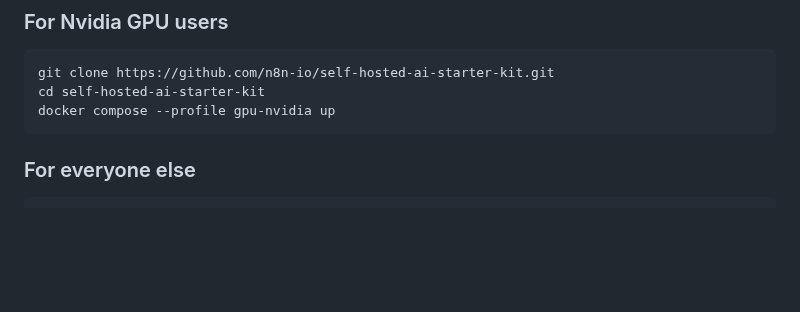
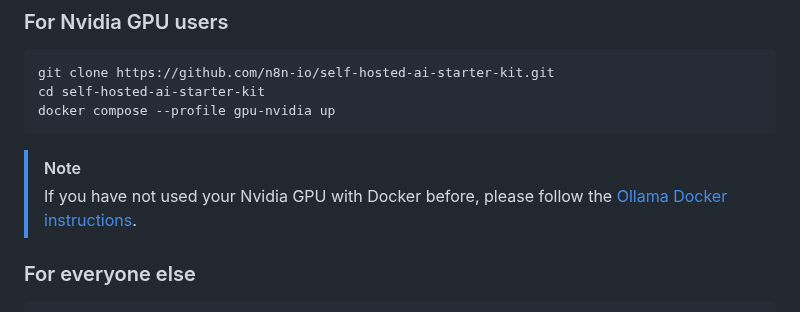
Before and after one commit to n8n-io/self-hosted-ai-starter-kit, a Markdown page: README.md, the part around the change. Rendered like a GitHub page; blank space fills up the shorter version.

Commit message:
Add link to Ollama Docker instructions for Nvidia GPUs to README

````diff
--- a/README.md
+++ b/README.md
@@ -46,6 +46,10 @@ git clone https://github.com/n8n-io/self-hosted-ai-starter-kit.git
 cd self-hosted-ai-starter-kit
 docker compose --profile gpu-nvidia up
 ```
+
+> [!NOTE]
+> If you have not used your Nvidia GPU with Docker before, please follow the
+> [Ollama Docker instructions](https://github.com/ollama/ollama/blob/main/docs/docker.md).
 
 ### For everyone else
 
````
